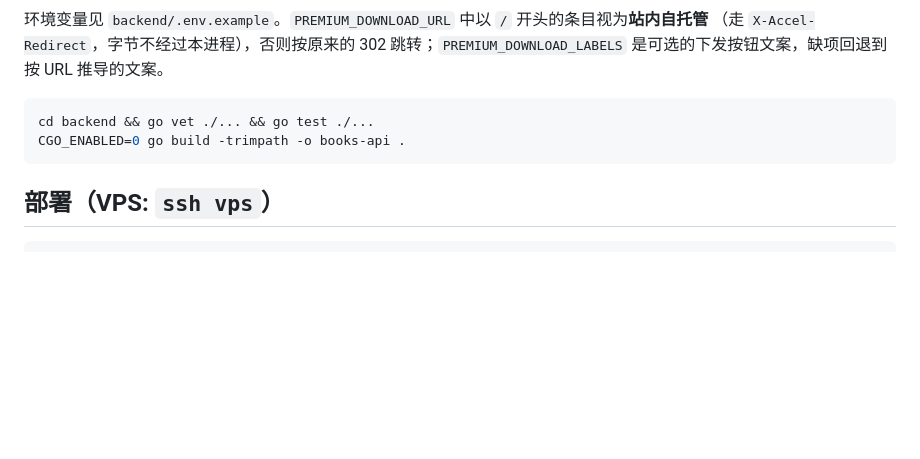
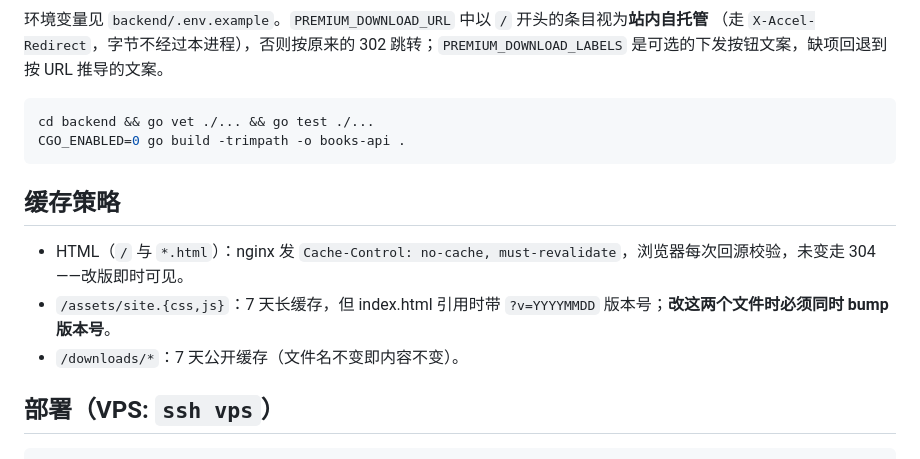
Before and after one commit to SakurakaiCat/books-site, a Markdown page: README.md, the part around the change. Rendered like a GitHub page; blank space fills up the shorter version.

Commit message:
docs: 记录缓存策略与资源版本号约定

````diff
--- a/README.md
+++ b/README.md
@@ -71,6 +71,12 @@ cd backend && go vet ./... && go test ./...
 CGO_ENABLED=0 go build -trimpath -o books-api .
 ```
 
+## 缓存策略
+
+- HTML（`/` 与 `*.html`）：nginx 发 `Cache-Control: no-cache, must-revalidate`，浏览器每次回源校验，未变走 304——改版即时可见。
+- `/assets/site.{css,js}`：7 天长缓存，但 index.html 引用时带 `?v=YYYYMMDD` 版本号；**改这两个文件时必须同时 bump 版本号**。
+- `/downloads/*`：7 天公开缓存（文件名不变即内容不变）。
+
 ## 部署（VPS: `ssh vps`）
 
 ```sh
````
